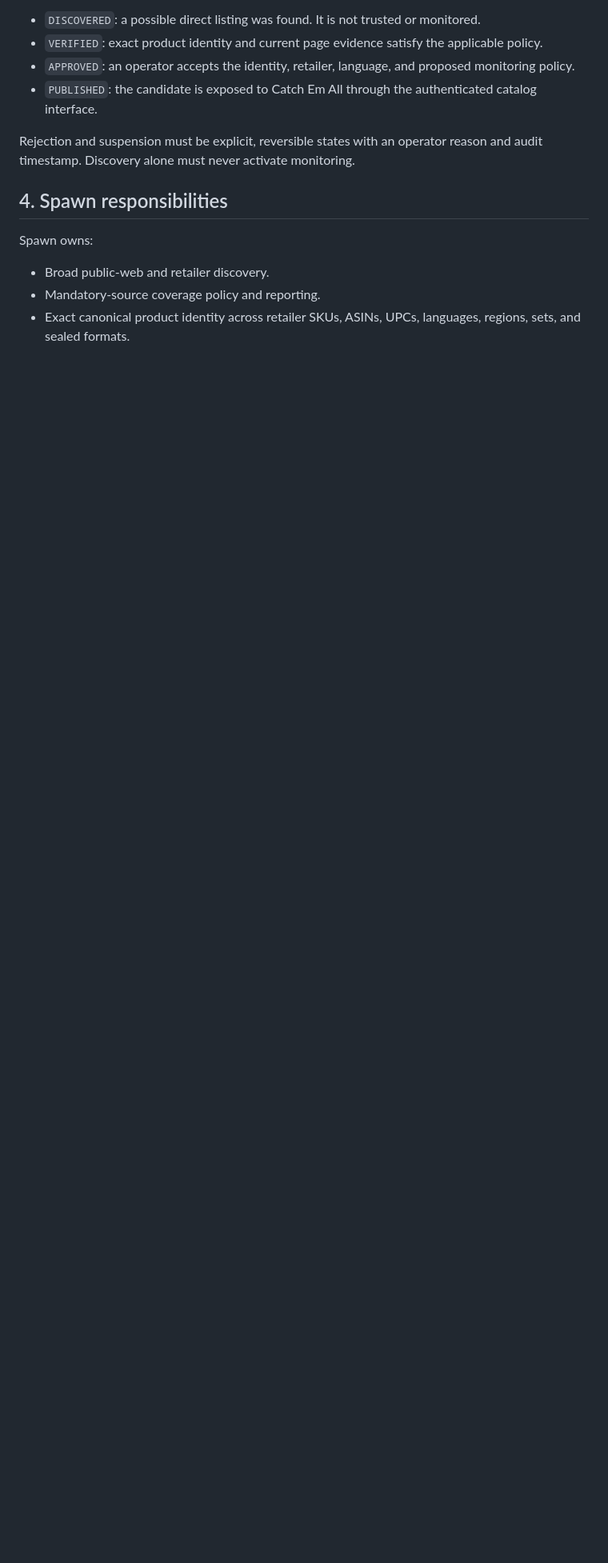
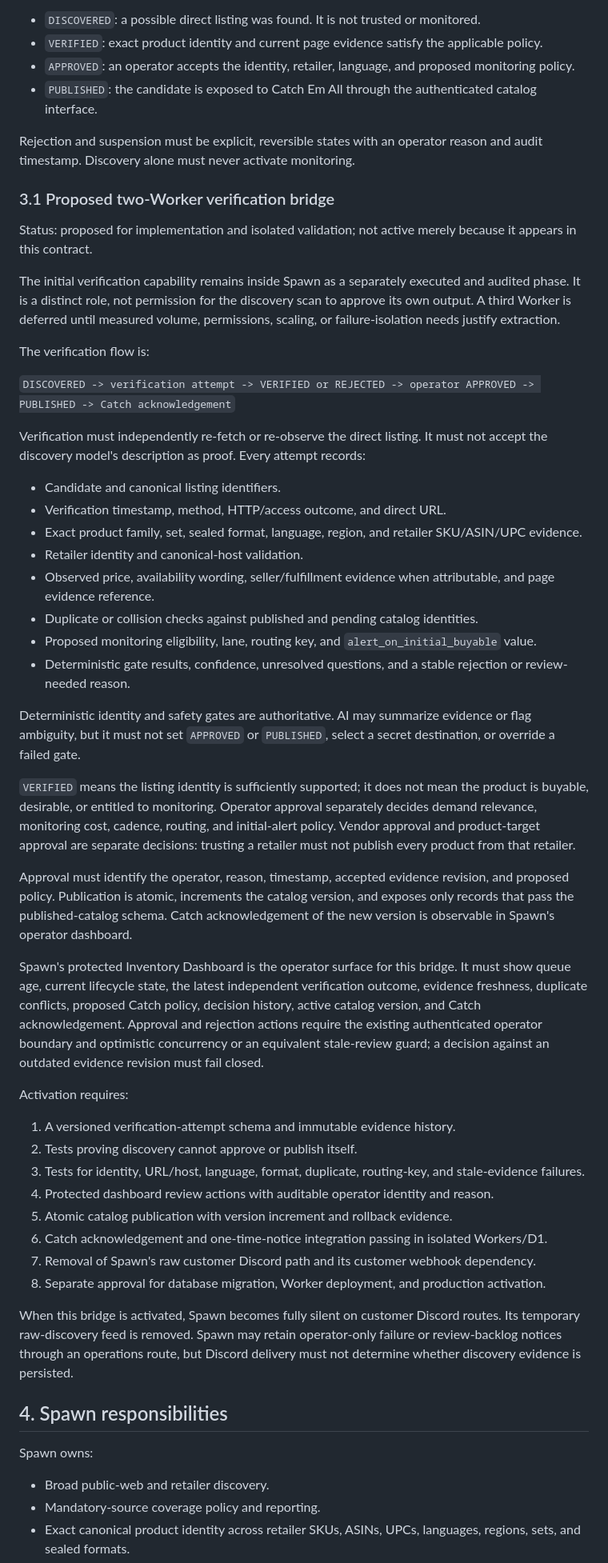
Before and after one commit to kolevskipk-ux/project-spawn, a Markdown page: SPAWN_CONTRACT.md, the part around one of its changes. Shown at 80% size. GitHub-like rendering; blank space fills up the shorter version.

Commit message:
docs: propose two-worker verification bridge

```diff
--- a/SPAWN_CONTRACT.md
+++ b/SPAWN_CONTRACT.md
@@ -42,6 +42,48 @@ Spawn owns the following lifecycle:
 - `PUBLISHED`: the candidate is exposed to Catch Em All through the authenticated catalog interface.
 
 Rejection and suspension must be explicit, reversible states with an operator reason and audit timestamp. Discovery alone must never activate monitoring.
+
+### 3.1 Proposed two-Worker verification bridge
+
+Status: proposed for implementation and isolated validation; not active merely because it appears in this contract.
+
+The initial verification capability remains inside Spawn as a separately executed and audited phase. It is a distinct role, not permission for the discovery scan to approve its own output. A third Worker is deferred until measured volume, permissions, scaling, or failure-isolation needs justify extraction.
+
+The verification flow is:
+
+`DISCOVERED -> verification attempt -> VERIFIED or REJECTED -> operator APPROVED -> PUBLISHED -> Catch acknowledgement`
+
+Verification must independently re-fetch or re-observe the direct listing. It must not accept the discovery model's description as proof. Every attempt records:
+
+- Candidate and canonical listing identifiers.
+- Verification timestamp, method, HTTP/access outcome, and direct URL.
+- Exact product family, set, sealed format, language, region, and retailer SKU/ASIN/UPC evidence.
+- Retailer identity and canonical-host validation.
+- Observed price, availability wording, seller/fulfillment evidence when attributable, and page evidence reference.
+- Duplicate or collision checks against published and pending catalog identities.
+- Proposed monitoring eligibility, lane, routing key, and `alert_on_initial_buyable` value.
+- Deterministic gate results, confidence, unresolved questions, and a stable rejection or review-needed reason.
+
+Deterministic identity and safety gates are authoritative. AI may summarize evidence or flag ambiguity, but it must not set `APPROVED` or `PUBLISHED`, select a secret destination, or override a failed gate.
+
+`VERIFIED` means the listing identity is sufficiently supported; it does not mean the product is buyable, desirable, or entitled to monitoring. Operator approval separately decides demand relevance, monitoring cost, cadence, routing, and initial-alert policy. Vendor approval and product-target approval are separate decisions: trusting a retailer must not publish every product from that retailer.
+
+Approval must identify the operator, reason, timestamp, accepted evidence revision, and proposed policy. Publication is atomic, increments the catalog version, and exposes only records that pass the published-catalog schema. Catch acknowledgement of the new version is observable in Spawn's operator dashboard.
+
+Spawn's protected Inventory Dashboard is the operator surface for this bridge. It must show queue age, current lifecycle state, the latest independent verification outcome, evidence freshness, duplicate conflicts, proposed Catch policy, decision history, active catalog version, and Catch acknowledgement. Approval and rejection actions require the existing authenticated operator boundary and optimistic concurrency or an equivalent stale-review guard; a decision against an outdated evidence revision must fail closed.
+
+Activation requires:
+
+1. A versioned verification-attempt schema and immutable evidence history.
+2. Tests proving discovery cannot approve or publish itself.
+3. Tests for identity, URL/host, language, format, duplicate, routing-key, and stale-evidence failures.
+4. Protected dashboard review actions with auditable operator identity and reason.
+5. Atomic catalog publication with version increment and rollback evidence.
+6. Catch acknowledgement and one-time-notice integration passing in isolated Workers/D1.
+7. Removal of Spawn's raw customer Discord path and its customer webhook dependency.
+8. Separate approval for database migration, Worker deployment, and production activation.
+
+When this bridge is activated, Spawn becomes fully silent on customer Discord routes. Its temporary raw-discovery feed is removed. Spawn may retain operator-only failure or review-backlog notices through an operations route, but Discord delivery must not determine whether discovery evidence is persisted.
 
 ## 4. Spawn responsibilities
 
```
Also changed, not shown: other parts of SPAWN_CONTRACT.md (+2 -0 lines).
